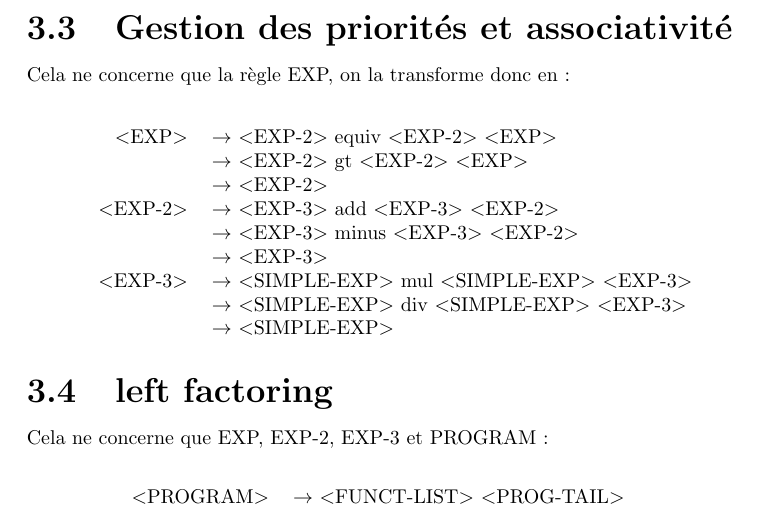
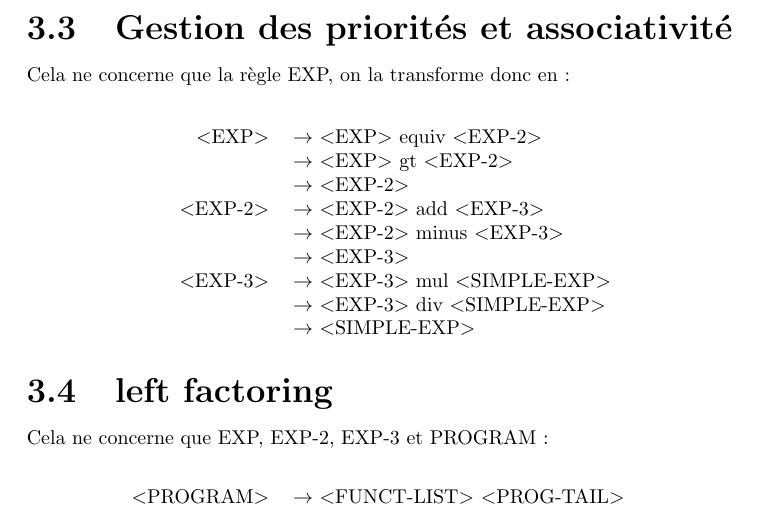
Before and after one commit to BafAltom/info-f403-project, a LaTeX document (report/rapport.tex): part of page 6 of 23, cut so that both start at the same text. Compiled offline with pdfLaTeX.

Commit message:
MAJ grammaire

```diff
--- a/report/rapport.tex
+++ b/report/rapport.tex
@@ -260,16 +260,16 @@ $<$EXP$>$			& $\rightarrow$ $<$SIMPLE-EXP$>$   \\
 
 
 	\begin{center}\begin{tabular}{rl}
-		$<$EXP$>$			& $\rightarrow$ $<$EXP-2$>$ equiv $<$EXP-2$>$ $<$EXP$>$  \\
-							& $\rightarrow$ $<$EXP-2$>$ gt $<$EXP-2$>$ $<$EXP$>$\\
+		$<$EXP$>$			& $\rightarrow$ $<$EXP$>$ equiv $<$EXP-2$>$ \\
+							& $\rightarrow$ $<$EXP$>$ gt $<$EXP-2$>$ \\
 							& $\rightarrow$ $<$EXP-2$>$ \\
 
-		$<$EXP-2$>$			& $\rightarrow$ $<$EXP-3$>$ add $<$EXP-3$>$ $<$EXP-2$>$  \\
-							& $\rightarrow$ $<$EXP-3$>$ minus $<$EXP-3$>$ $<$EXP-2$>$\\
+		$<$EXP-2$>$			& $\rightarrow$ $<$EXP-2$>$ add $<$EXP-3$>$   \\
+							& $\rightarrow$ $<$EXP-2$>$ minus $<$EXP-3$>$ \\
 							& $\rightarrow$ $<$EXP-3$>$ \\
 
-		$<$EXP-3$>$			& $\rightarrow$ $<$SIMPLE-EXP$>$ mul $<$SIMPLE-EXP$>$ $<$EXP-3$>$  \\
-							& $\rightarrow$ $<$SIMPLE-EXP$>$ div $<$SIMPLE-EXP$>$ $<$EXP-3$>$\\
+		$<$EXP-3$>$			& $\rightarrow$ $<$EXP-3$>$ mul $<$SIMPLE-EXP$>$  \\
+							& $\rightarrow$ $<$EXP-3$>$ div $<$SIMPLE-EXP$>$\\
 							& $\rightarrow$ $<$SIMPLE-EXP$>$ \\
 	\end{tabular}\end{center}
 
```
Also changed, not shown: report/rapport.pdf.
